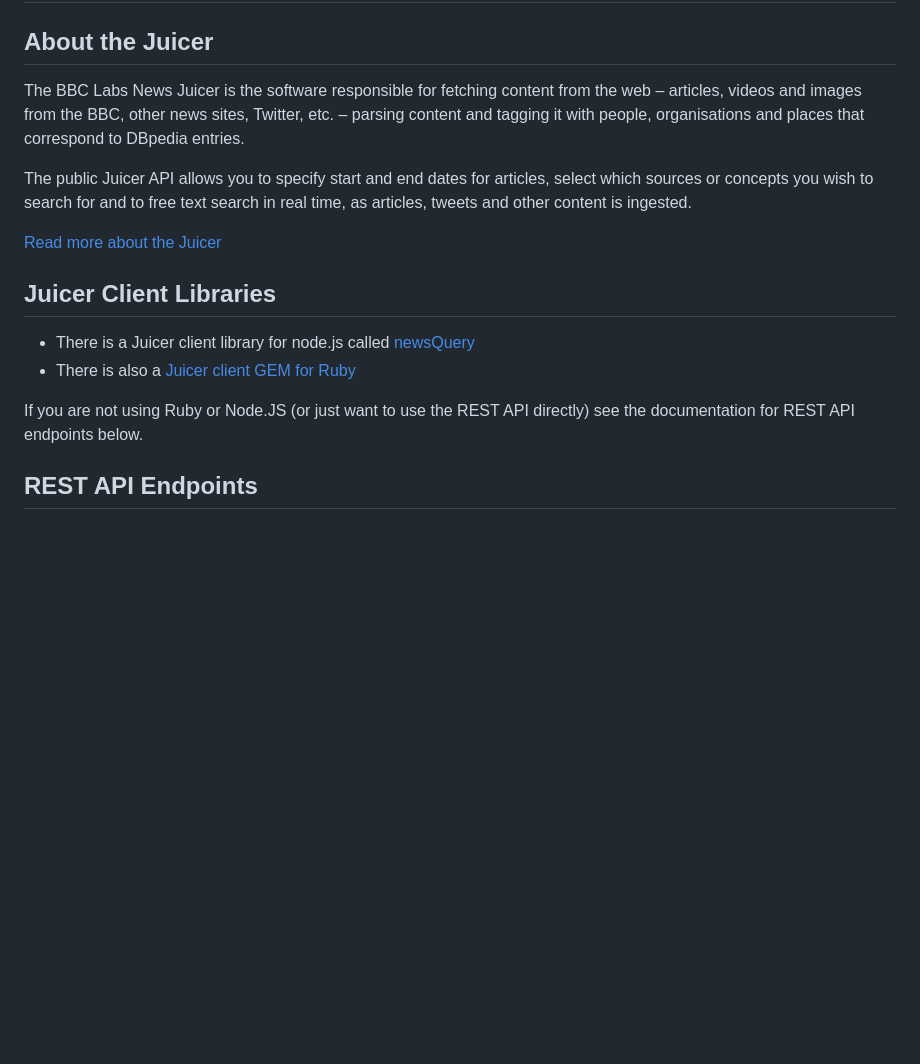
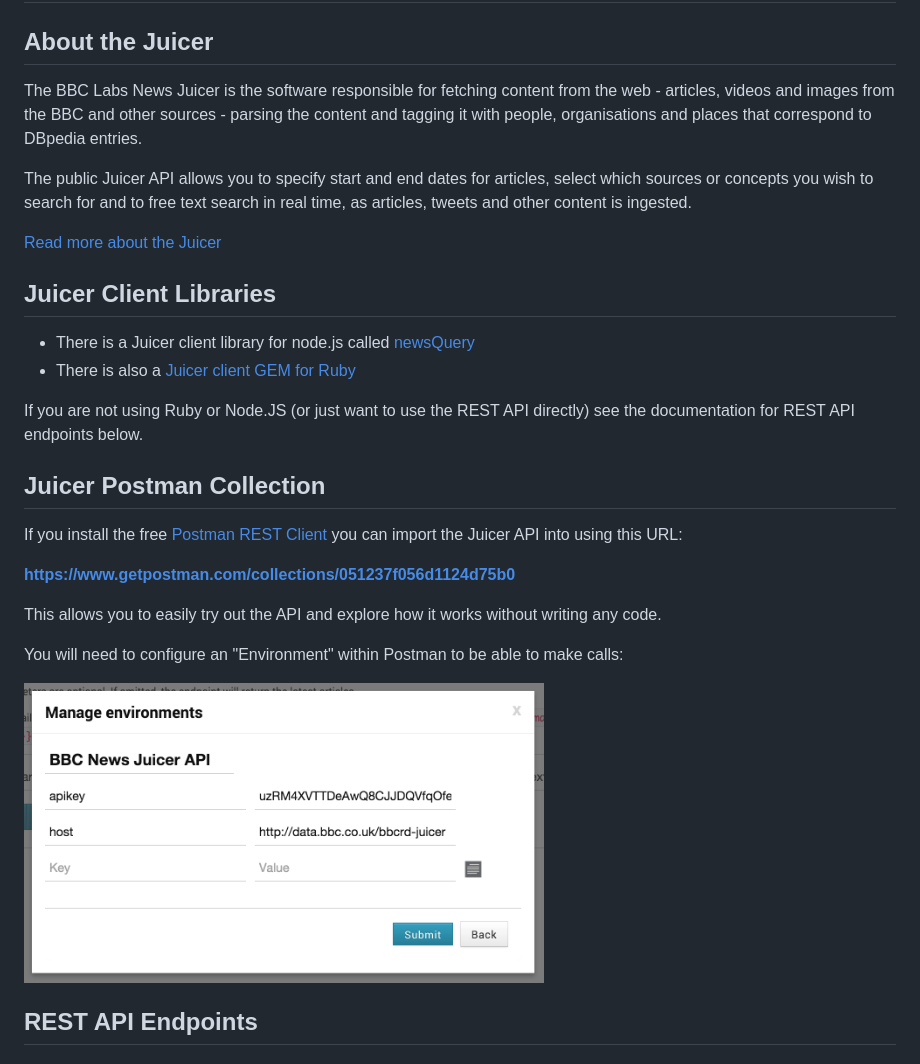
Before and after one commit to bbc/newslabs-docs, a Markdown page: docs/Juicer.md, the part around the change. Drawn GitHub-style; pictures changed too: docs/img/juicer-postman.png (added); blank space fills up the shorter version.

```diff
--- a/docs/Juicer.md
+++ b/docs/Juicer.md
@@ -2,7 +2,7 @@
 
 ## About the Juicer
 
-The BBC Labs News Juicer is the software responsible for fetching content from the web – articles, videos and images from the BBC, other news sites, Twitter, etc. – parsing content and tagging it with people, organisations and places that correspond to DBpedia entries.
+The BBC Labs News Juicer is the software responsible for fetching content from the web - articles, videos and images from the BBC and other sources - parsing the content and tagging it with people, organisations and places that correspond to DBpedia entries.
 
 The public Juicer API allows you to specify start and end dates for articles, select which sources or concepts you wish to search for and to free text search in real time, as articles, tweets and other content is ingested.
 
@@ -14,6 +14,18 @@ The public Juicer API allows you to specify start and end dates for articles, se
 * There is also a [Juicer client GEM for Ruby](https://rubygems.org/gems/juicer-client)
 
 If you are not using Ruby or Node.JS (or just want to use the REST API directly) see the documentation for REST API endpoints below.
+
+## Juicer Postman Collection
+
+If you install the free [Postman REST Client](https://www.getpostman.com) you can import the Juicer API into using this URL:
+
+**https://www.getpostman.com/collections/051237f056d1124d75b0**
+
+This allows you to easily try out the API and explore how it works without writing any code.
+
+You will need to configure an "Environment" within Postman to be able to make calls:
+
+<img src=" ./img/juicer-postman.png" height="300" />
 
 ## REST API Endpoints
 
```
Also changed, not shown: docs/World-Service-Nairobi.md (+42 -16 lines), html/img/juicer-postman.png (added), 6 other files.
